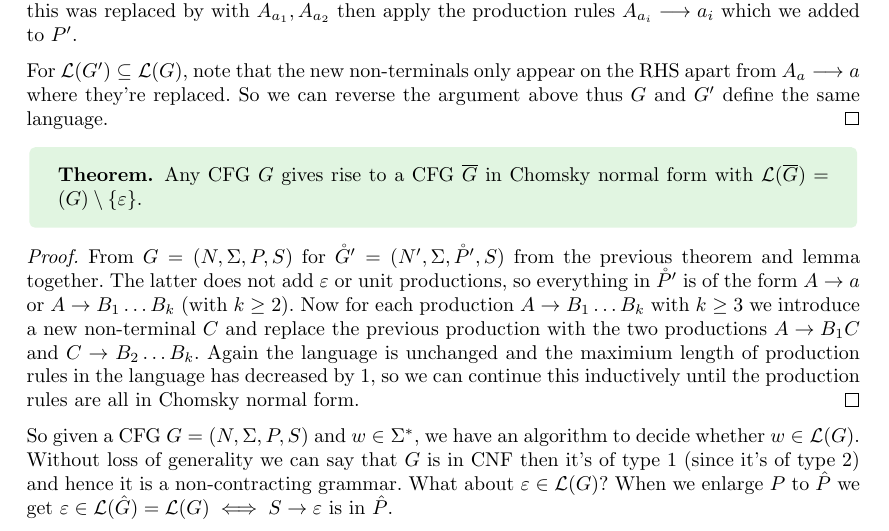
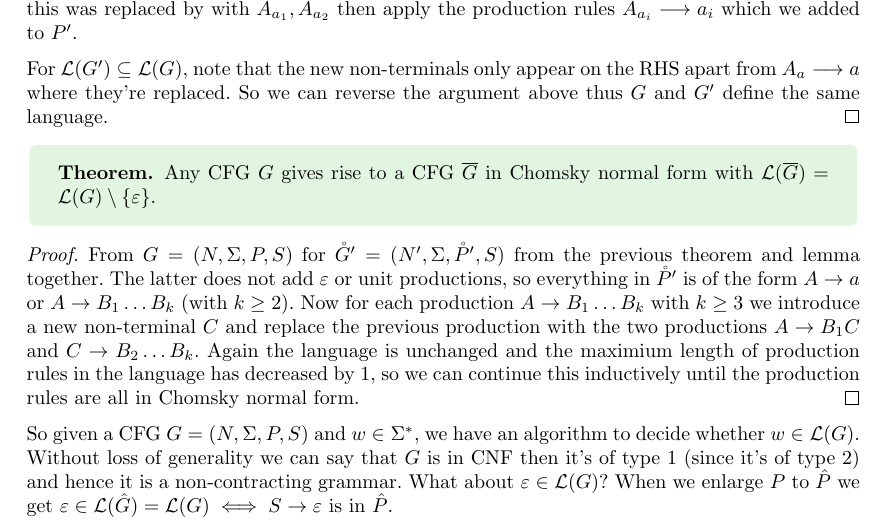
Before and after one commit to FinleyCooper/lectures, a LaTeX document (Automata and Formal Languages/main.tex): part of page 20 of 21, cut so that both start at the same text. Compiled offline with pdfLaTeX.

Commit message:
Claude review of 4562d63: suggested maths fixes

```diff
--- a/Automata and Formal Languages/main.tex
+++ b/Automata and Formal Languages/main.tex
@@ -682,7 +682,7 @@ So throwing away all $ \ep $ and unit productions from $ \hat P $ to get $ \math
 For $ \mathcal L(G)\subseteq \mathcal L(G') $, if in $ G $ we have $ A\longrightarrow (\text{something}) $ which contains terminals $ a_1, a_2, \dots $ then this was replaced by with $ A_{a_1},A_{a_2} $ then apply the production rules $ A_{a_i} \longrightarrow a_i $ which we added to $ P' $.\par
 For $ \mathcal L(G')\subseteq \mathcal L(G) $, note that the new non-terminals only appear on the RHS apart from $ A_a \longrightarrow a $ where they're replaced. So we can reverse the argument above thus $ G $ and $ G' $ define the same language.\qed
 \begin{theorem}
-	Any CFG $ G $ gives rise to a CFG $ \overline G $ in Chomsky normal form with $ \mathcal L(\overline G) = \mathcal (G) \setminus \{\ep\} $.
+	Any CFG $ G $ gives rise to a CFG $ \overline G $ in Chomsky normal form with $ \mathcal L(\overline G) = \mathcal L(G) \setminus \{\ep\} $.
 \end{theorem}
 \pf From $ G = (N, \Sigma, P, S) $ for $ \mathring G' = (N',\Sigma, \mathring P', S) $ from the previous theorem and lemma together. The latter does not add $ \ep $ or unit productions, so everything in $ \mathring P' $ is of the form $ A\to a $ or $ A\to B_1\dots B_k $ (with $ k\ge 2 $). Now for each production $ A\to B_1\dots B_k $ with $ k\ge 3 $ we introduce a new non-terminal $ C $ and replace the previous production with the two productions $ A \to B_1C $ and $ C \to B_2\dots B_k $. Again the language is unchanged and the maximium length of production rules in the language has decreased by $ 1 $, so we can continue this inductively until the production rules are all in Chomsky normal form.\qed
 
```
Also changed, not shown: Fluid Dynamics II/main.tex (+1 -1 lines).
